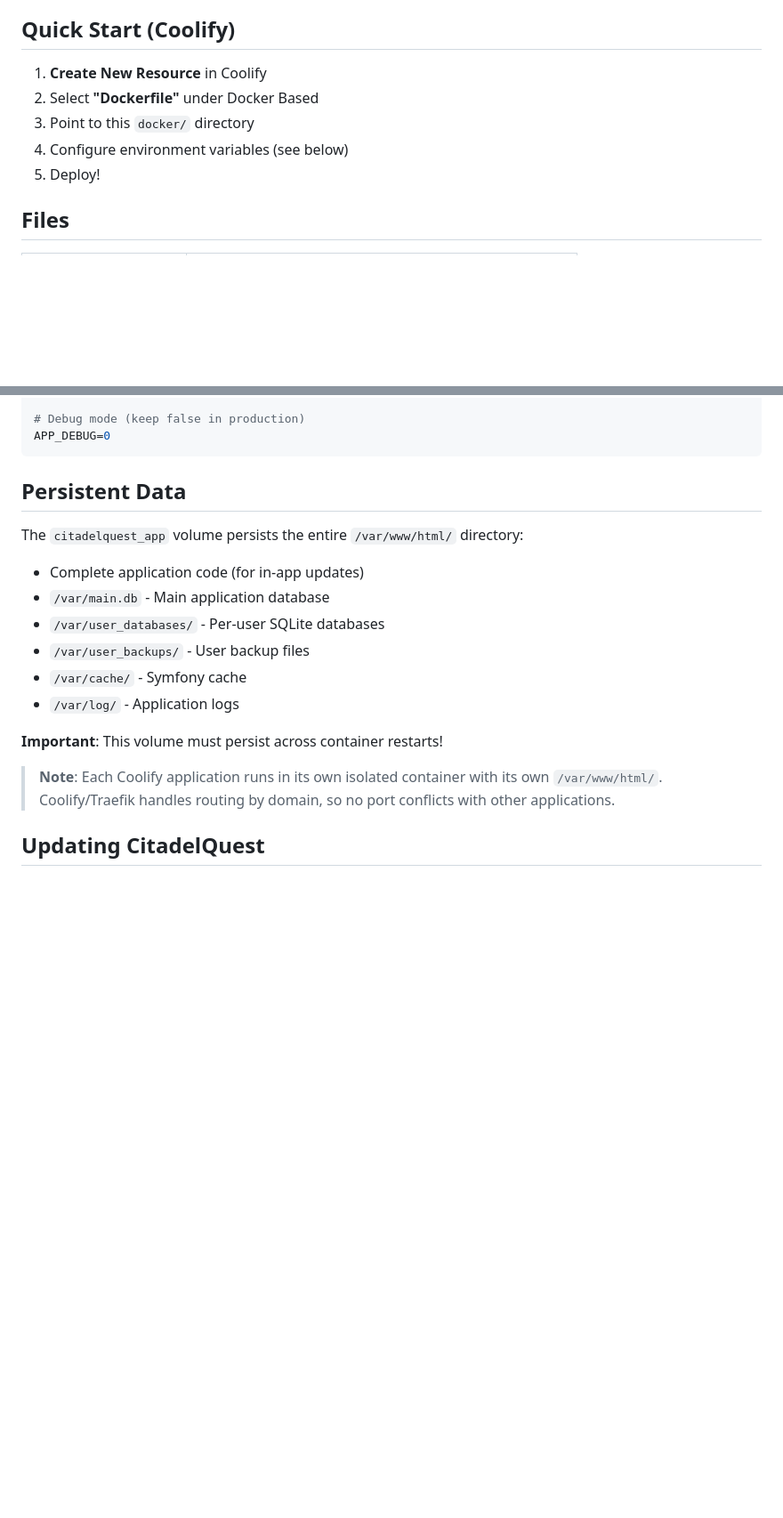
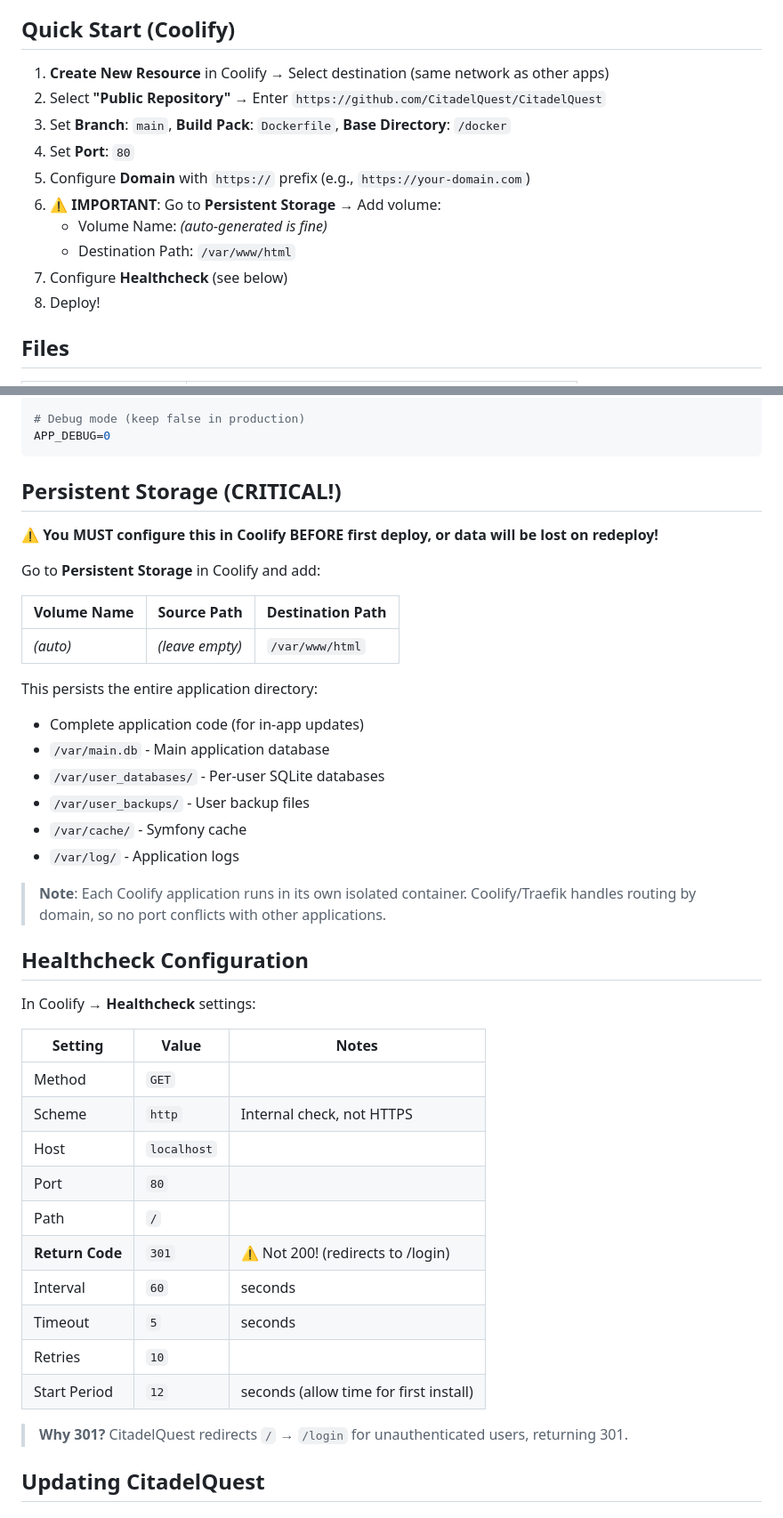
Before and after one commit to CitadelQuest/CitadelQuest, a Markdown page: docker/README.md, 2 parts joined by grey strips. Shown: that part at 89% size. Rendered like a GitHub page; blank space fills up the shorter version.

Commit message:
update: /docker/README.md

````diff
--- a/docker/README.md
+++ b/docker/README.md
@@ -4,11 +4,16 @@ This directory contains everything needed to deploy CitadelQuest using Docker, o
 
 ## Quick Start (Coolify)
 
-1. **Create New Resource** in Coolify
-2. Select **"Dockerfile"** under Docker Based
-3. Point to this `docker/` directory
-4. Configure environment variables (see below)
-5. Deploy!
+1. **Create New Resource** in Coolify → Select destination (same network as other apps)
+2. Select **"Public Repository"** → Enter `https://github.com/CitadelQuest/CitadelQuest`
+3. Set **Branch**: `main`, **Build Pack**: `Dockerfile`, **Base Directory**: `/docker`
+4. Set **Port**: `80`
+5. Configure **Domain** with `https://` prefix (e.g., `https://your-domain.com`)
+6. **⚠️ IMPORTANT**: Go to **Persistent Storage** → Add volume:
+   - Volume Name: *(auto-generated is fine)*
+   - Destination Path: `/var/www/html`
+7. Configure **Healthcheck** (see below)
+8. Deploy!
 
 ## Files
 
@@ -47,9 +52,17 @@ APP_SECRET=your-32-character-secret
 APP_DEBUG=0
 ```
 
-## Persistent Data
+## Persistent Storage (CRITICAL!)
 
-The `citadelquest_app` volume persists the entire `/var/www/html/` directory:
+**⚠️ You MUST configure this in Coolify BEFORE first deploy, or data will be lost on redeploy!**
+
+Go to **Persistent Storage** in Coolify and add:
+
+| Volume Name | Source Path     | Destination Path |
+|-------------|-----------------|------------------|
+| *(auto)*    | *(leave empty)* | `/var/www/html`  |
+
+This persists the entire application directory:
 - Complete application code (for in-app updates)
 - `/var/main.db` - Main application database
 - `/var/user_databases/` - Per-user SQLite databases
@@ -57,10 +70,26 @@ The `citadelquest_app` volume persists the entire `/var/www/html/` directory:
 - `/var/cache/` - Symfony cache
 - `/var/log/` - Application logs
 
-**Important**: This volume must persist across container restarts!
+> **Note**: Each Coolify application runs in its own isolated container. Coolify/Traefik handles routing by domain, so no port conflicts with other applications.
 
-> **Note**: Each Coolify application runs in its own isolated container with its own `/var/www/html/`.
-> Coolify/Traefik handles routing by domain, so no port conflicts with other applications.
+## Healthcheck Configuration
+
+In Coolify → **Healthcheck** settings:
+
+| Setting         | Value       | Notes
+|-----------------|-------------|-------
+| Method          | `GET`       |
+| Scheme          | `http`      | Internal check, not HTTPS
+| Host            | `localhost` |
+| Port            | `80`        |
+| Path            | `/`         |
+| **Return Code** | `301`       | ⚠️ Not 200! (redirects to /login)
+| Interval        | `60`        | seconds
+| Timeout         | `5`         | seconds
+| Retries         | `10`        |
+| Start Period    | `12`        | seconds (allow time for first install)
+
+> **Why 301?** CitadelQuest redirects `/` → `/login` for unauthenticated users, returning 301.
 
 ## Updating CitadelQuest
 
````
Also changed, not shown: other parts of docker/README.md (+18 -12 lines).
